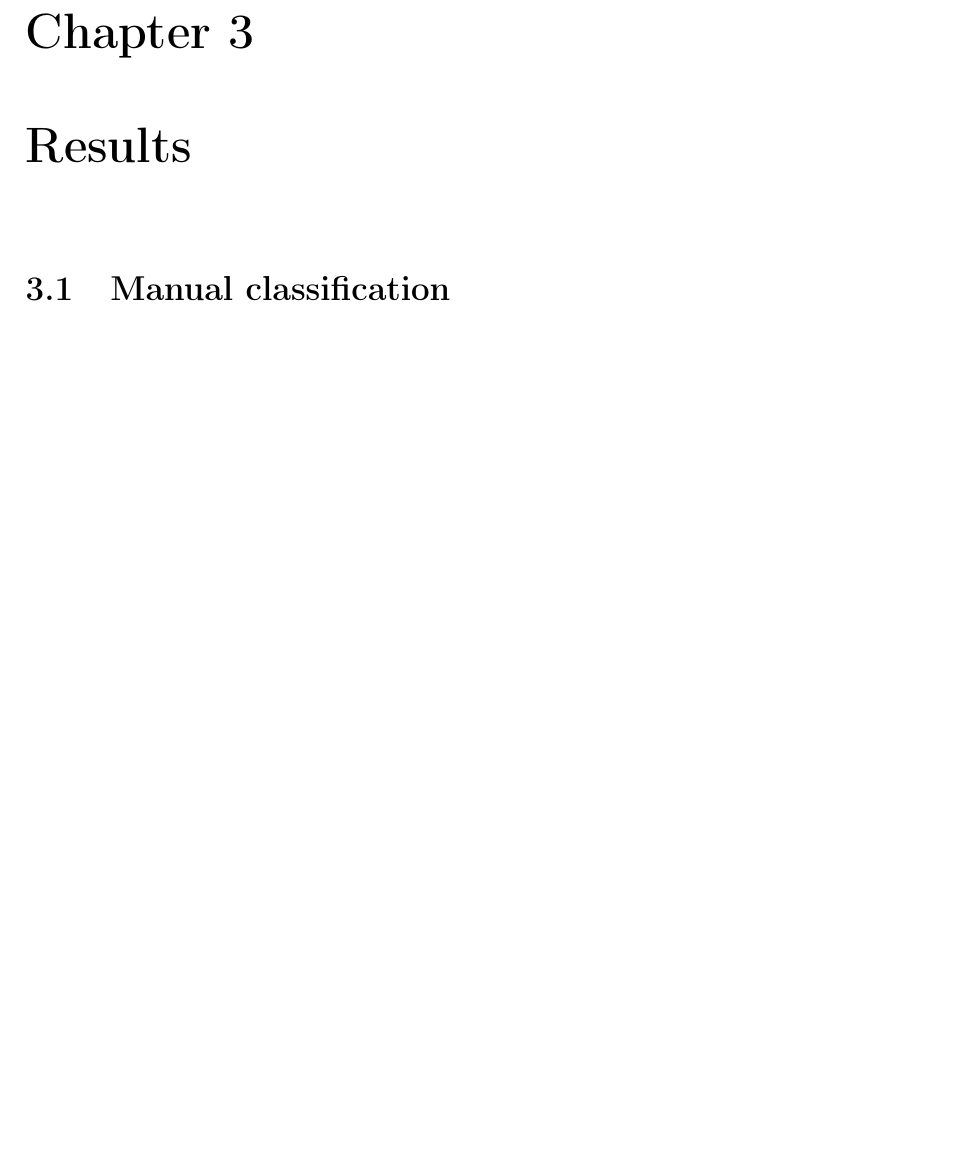
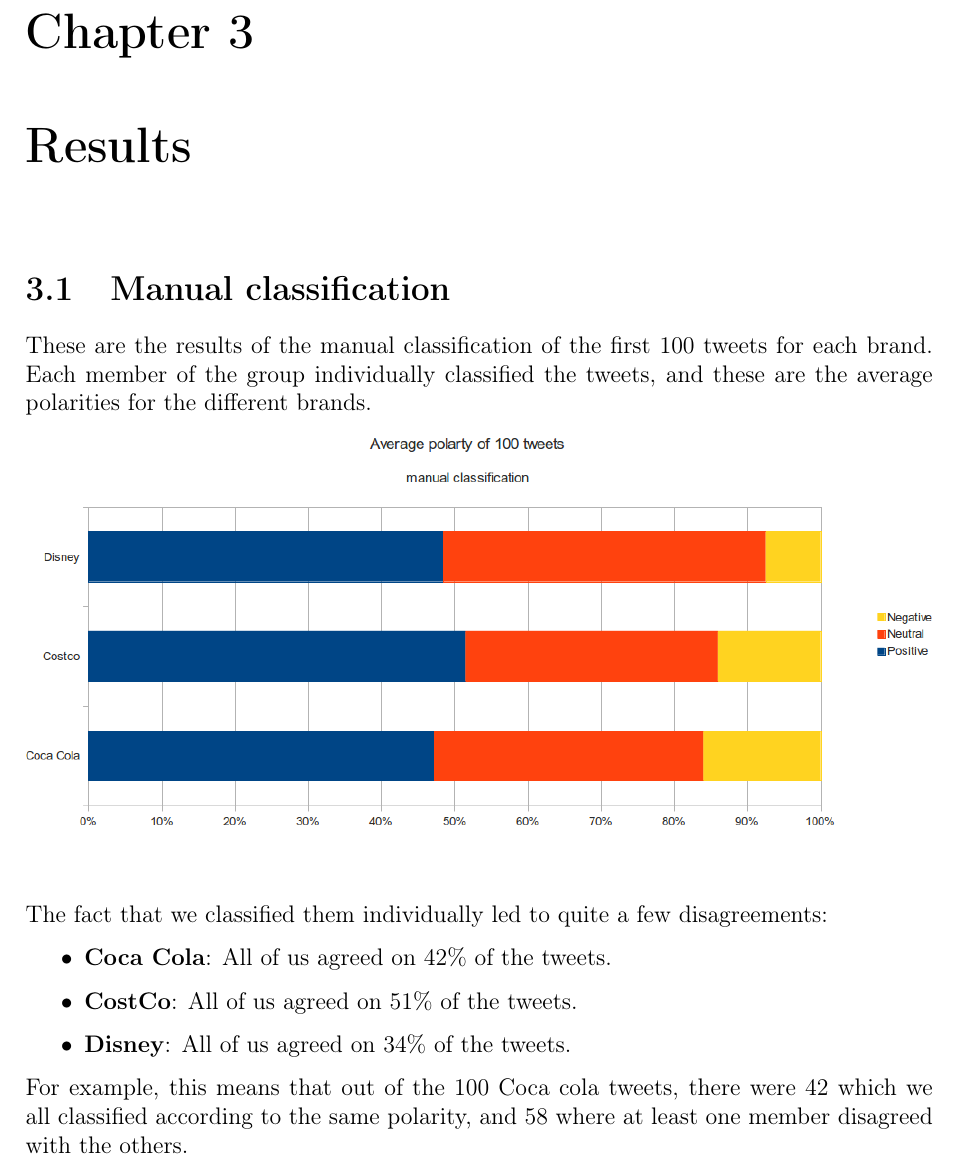
Before and after one commit to tpatel/Online-Reputation-Management, a LaTeX thesis (report/report.tex): part of page 10 of 14 before the commit and part of page 10 of 15 after it, cut so that both start at the same text, the shorter picture padded with empty space. Compiled offline with pdfLaTeX.

Commit message:
Updated results aprts with a diagram and some text

```diff
--- a/report/report.tex
+++ b/report/report.tex
@@ -5,7 +5,7 @@
 \usepackage[parfill]{parskip}
 \usepackage{url}
 \usepackage[nottoc,numbib]{tocbibind}
-
+\usepackage[pdftex]{graphicx}
 
 
 \newcommand*{\TitleFont}{%
@@ -190,6 +190,20 @@
 
 \section{Manual classification}
 
+These are the results of the manual classification of the first 100 tweets for each brand. Each member of the group individually classified the tweets, and these are the average polarities for the different brands.
+
+\centerline{\includegraphics[scale=0.6]{../img/man1.png}}
+
+The fact that we classified them individually led to quite a few disagreements:
+
+\begin{itemize}
+        \item \textbf{Coca Cola}: All of us agreed on 42\% of the tweets.
+        \item \textbf{CostCo}: All of us agreed on 51\% of the tweets.
+        \item \textbf{Disney}: All of us agreed on 34\% of the tweets.
+\end{itemize}
+
+For example, this means that out of the 100 Coca cola tweets, there were 42 which we all classified according to the same polarity, and 58 where at least one member disagreed with the others.
+
 \section{Lexicon evaluation}
 
 Using the results of our manual classification on tweets about Coca Cola, Disney and CostCo, we were able to evaluate the results of our unsupervised classification with the lexicon score on these three companies.
```
Also changed, not shown: img/man1.png (added), img/pol1.png (renamed from img/diagram - 1.png), img/pol2.png (renamed from img/diagram - 2.png), img/pol3.png (renamed from img/diagram - 3.png), img/pol4.png (renamed from img/diagram - 4.png), 1 other file.
